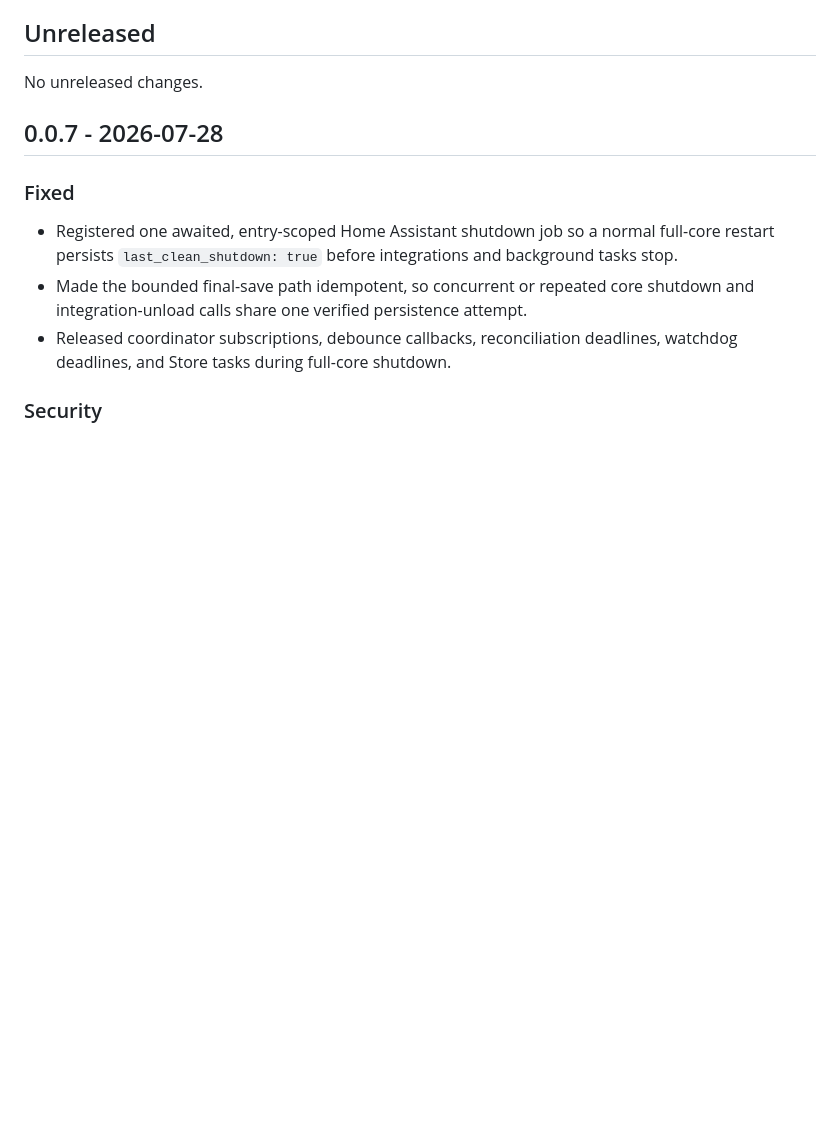
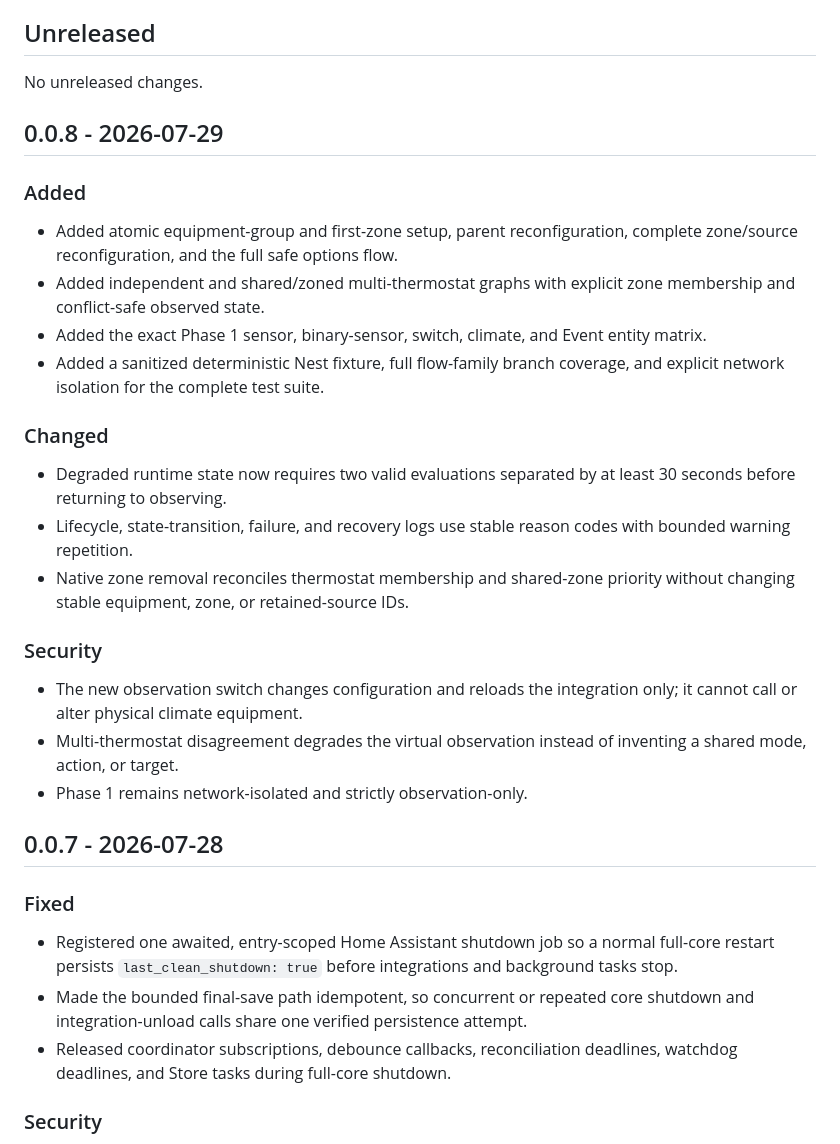
Before and after one commit to GoHoos1/intelligent-climate-public, a Markdown page: CHANGELOG.md, the part around the change. Rendered like a GitHub page; blank space fills up the shorter version.

Commit message:
Port Phase 1 0.0.8 (2/36)

```diff
--- a/CHANGELOG.md
+++ b/CHANGELOG.md
@@ -6,6 +6,36 @@ distribution repository. It does not assert that a public release tag exists.
 ## Unreleased
 
 No unreleased changes.
+
+## 0.0.8 - 2026-07-29
+
+### Added
+
+- Added atomic equipment-group and first-zone setup, parent reconfiguration,
+  complete zone/source reconfiguration, and the full safe options flow.
+- Added independent and shared/zoned multi-thermostat graphs with explicit zone
+  membership and conflict-safe observed state.
+- Added the exact Phase 1 sensor, binary-sensor, switch, climate, and Event
+  entity matrix.
+- Added a sanitized deterministic Nest fixture, full flow-family branch
+  coverage, and explicit network isolation for the complete test suite.
+
+### Changed
+
+- Degraded runtime state now requires two valid evaluations separated by at
+  least 30 seconds before returning to observing.
+- Lifecycle, state-transition, failure, and recovery logs use stable reason
+  codes with bounded warning repetition.
+- Native zone removal reconciles thermostat membership and shared-zone
+  priority without changing stable equipment, zone, or retained-source IDs.
+
+### Security
+
+- The new observation switch changes configuration and reloads the integration
+  only; it cannot call or alter physical climate equipment.
+- Multi-thermostat disagreement degrades the virtual observation instead of
+  inventing a shared mode, action, or target.
+- Phase 1 remains network-isolated and strictly observation-only.
 
 ## 0.0.7 - 2026-07-28
 
```
